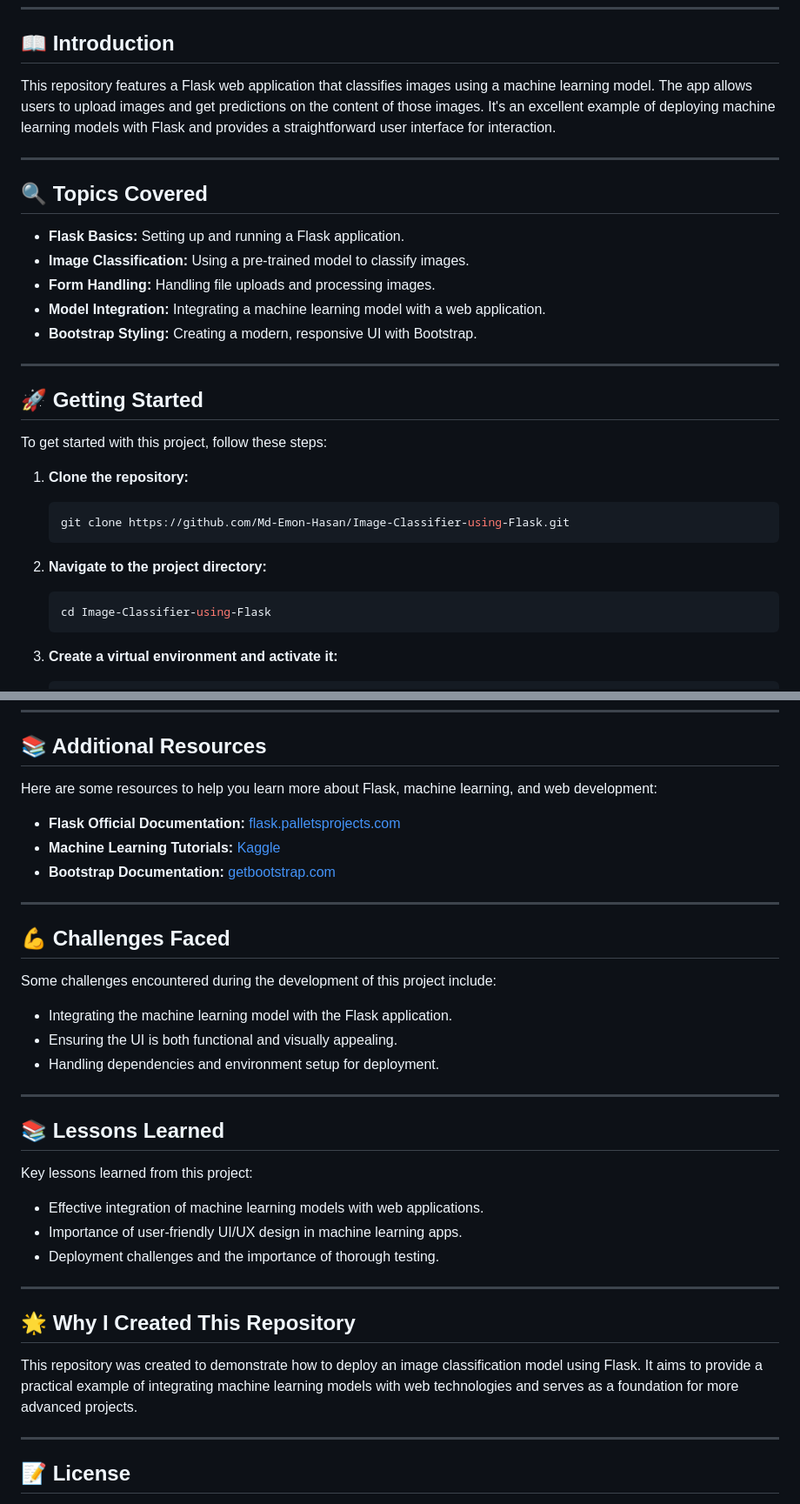
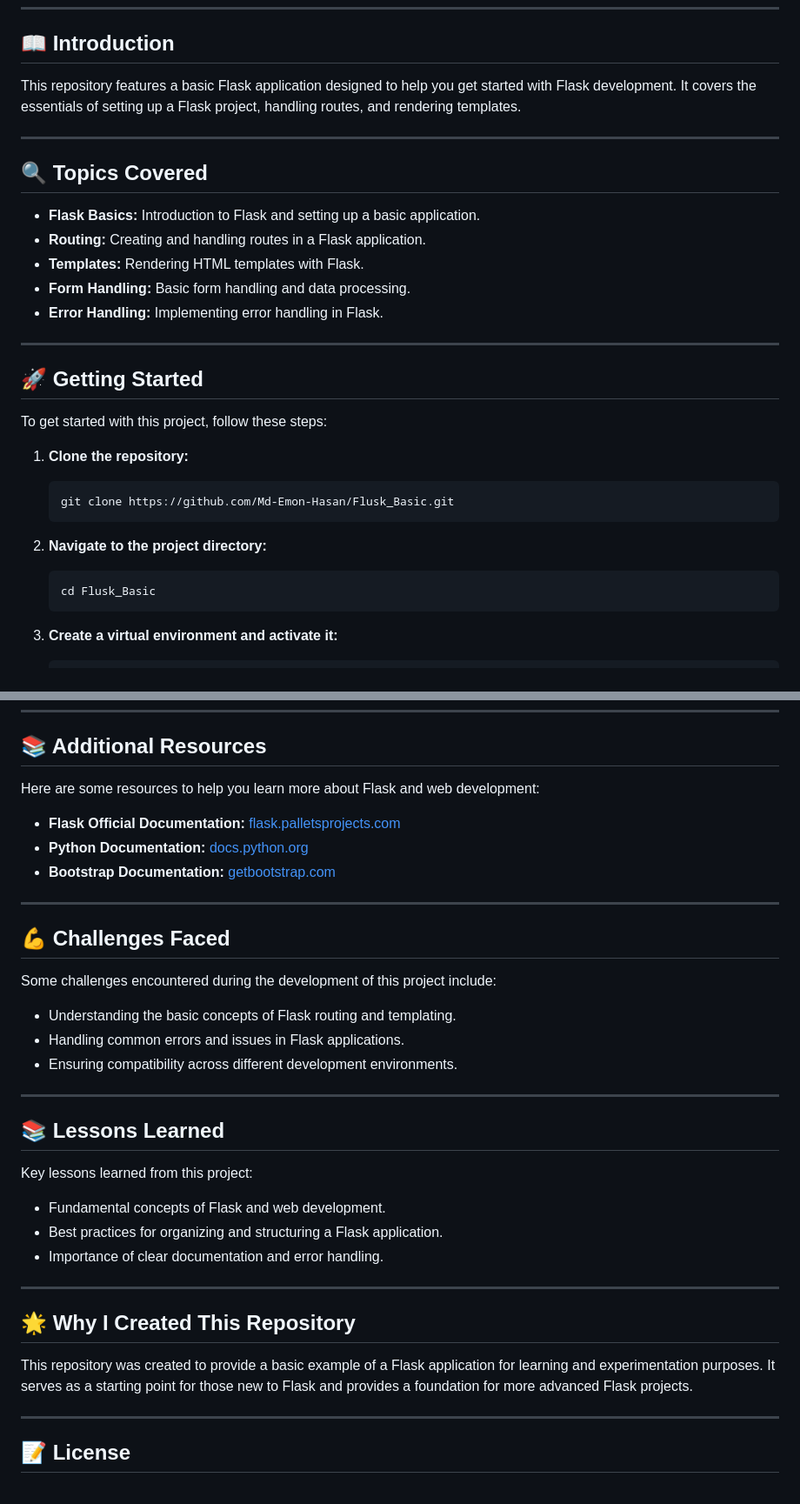
Before and after one commit to Md-Emon-Hasan/ML-Project-Image-Classifier-using-Flask, a Markdown page: README.md, 2 parts joined by grey strips. Shown at 87% size. Drawn GitHub-style.

````diff
--- a/README.md
+++ b/README.md
@@ -25,17 +21,17 @@ Welcome to the **Image-Classifier-using-Flask** repository! This project is a we
 
 ## 📖 Introduction
 
-This repository features a Flask web application that classifies images using a machine learning model. The app allows users to upload images and get predictions on the content of those images. It's an excellent example of deploying machine learning models with Flask and provides a straightforward user interface for interaction.
+This repository features a basic Flask application designed to help you get started with Flask development. It covers the essentials of setting up a Flask project, handling routes, and rendering templates.
 
 ---
 
 ## 🔍 Topics Covered
 
-- **Flask Basics:** Setting up and running a Flask application.
-- **Image Classification:** Using a pre-trained model to classify images.
-- **Form Handling:** Handling file uploads and processing images.
-- **Model Integration:** Integrating a machine learning model with a web application.
-- **Bootstrap Styling:** Creating a modern, responsive UI with Bootstrap.
+- **Flask Basics:** Introduction to Flask and setting up a basic application.
+- **Routing:** Creating and handling routes in a Flask application.
+- **Templates:** Rendering HTML templates with Flask.
+- **Form Handling:** Basic form handling and data processing.
+- **Error Handling:** Implementing error handling in Flask.
 
 ---
 
@@ -46,13 +42,13 @@ To get started with this project, follow these steps:
 1. **Clone the repository:**
 
    ```bash
-   git clone https://github.com/Md-Emon-Hasan/Image-Classifier-using-Flask.git
+   git clone https://github.com/Md-Emon-Hasan/Flusk_Basic.git
    ```
 
 2. **Navigate to the project directory:**
 
    ```bash
-   cd Image-Classifier-using-Flask
+   cd Flusk_Basic
    ```
 
 3. **Create a virtual environment and activate it:**
@@ -163,10 +153,10 @@ Contributions to this project are welcome! Here's how you can contribute:
 
 ## 📚 Additional Resources
 
-Here are some resources to help you learn more about Flask, machine learning, and web development:
+Here are some resources to help you learn more about Flask and web development:
 
 - **Flask Official Documentation:** [flask.palletsprojects.com](https://flask.palletsprojects.com/)
-- **Machine Learning Tutorials:** [Kaggle](https://www.kaggle.com/learn/overview)
+- **Python Documentation:** [docs.python.org](https://docs.python.org/)
 - **Bootstrap Documentation:** [getbootstrap.com](https://getbootstrap.com/docs/4.5/getting-started/introduction/)
 
 ---
@@ -175,9 +165,9 @@ Here are some resources to help you learn more about Flask, machine learning, an
 
 Some challenges encountered during the development of this project include:
 
-- Integrating the machine learning model with the Flask application.
-- Ensuring the UI is both functional and visually appealing.
-- Handling dependencies and environment setup for deployment.
+- Understanding the basic concepts of Flask routing and templating.
+- Handling common errors and issues in Flask applications.
+- Ensuring compatibility across different development environments.
 
 ---
 
@@ -185,15 +175,15 @@ Some challenges encountered during the development of this project include:
 
 Key lessons learned from this project:
 
-- Effective integration of machine learning models with web applications.
-- Importance of user-friendly UI/UX design in machine learning apps.
-- Deployment challenges and the importance of thorough testing.
+- Fundamental concepts of Flask and web development.
+- Best practices for organizing and structuring a Flask application.
+- Importance of clear documentation and error handling.
 
 ---
 
 ## 🌟 Why I Created This Repository
 
-This repository was created to demonstrate how to deploy an image classification model using Flask. It aims to provide a practical example of integrating machine learning models with web technologies and serves as a foundation for more advanced projects.
+This repository was created to provide a basic example of a Flask application for learning and experimentation purposes. It serves as a starting point for those new to Flask and provides a foundation for more advanced Flask projects.
 
 ---
 
````
Also changed, not shown: other parts of README.md (+12 -22 lines).
